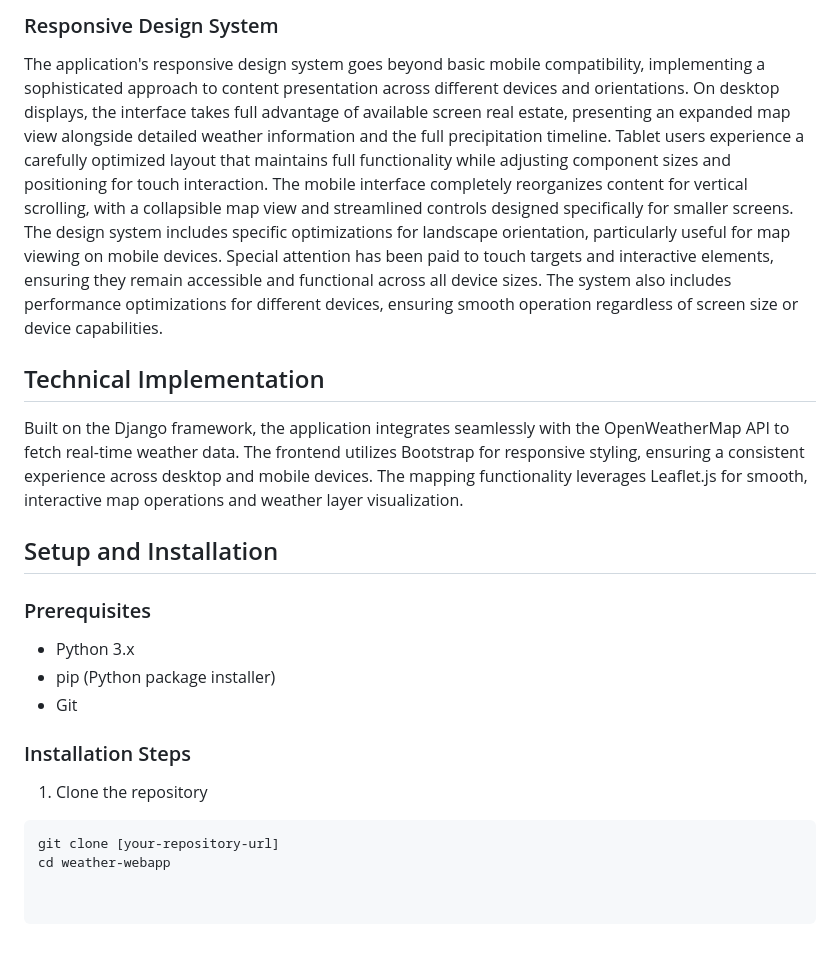
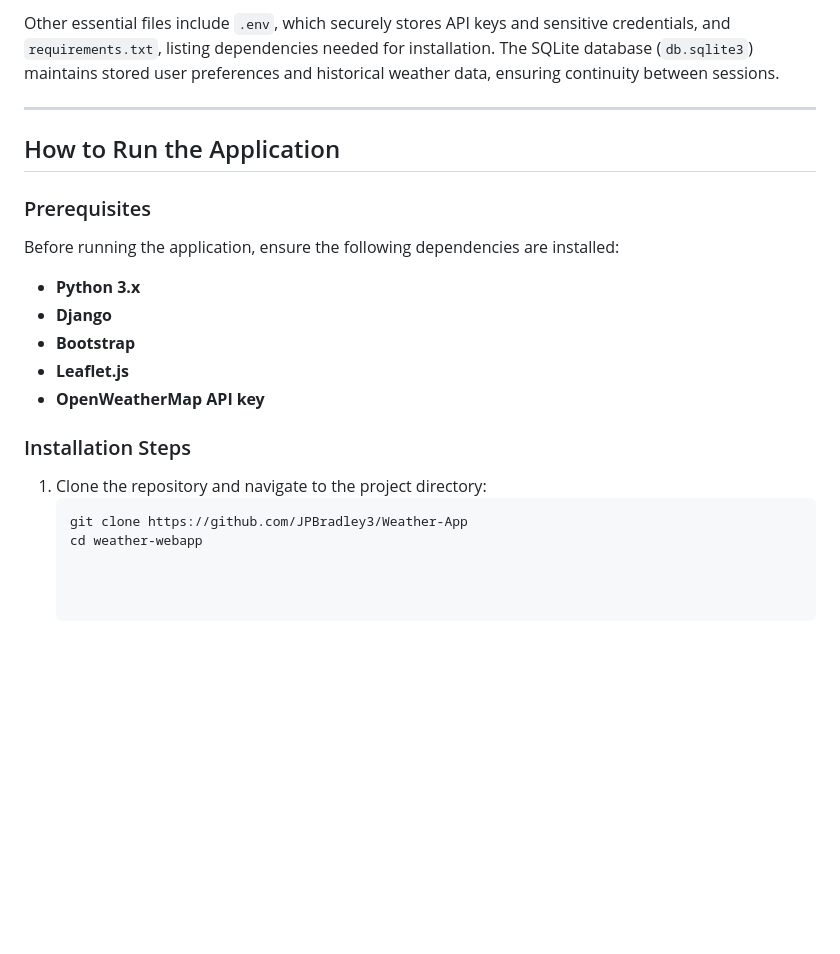
Before and after one commit to JPBradley3/Weather-App, a Markdown page: weather/README.md, the part around one of its changes. Drawn GitHub-style; blank space fills up the shorter version.

````diff
--- a/weather/README.md
+++ b/weather/README.md
@@ -31,21 +28,23 @@ The precipitation timeline feature offers an innovative approach to weather fore
 
-### Responsive Design System
-The application's responsive design system goes beyond basic mobile compatibility, implementing a sophisticated approach to content presentation across different devices and orientations. On desktop displays, the interface takes full advantage of available screen real estate, presenting an expanded map view alongside detailed weather information and the full precipitation timeline. Tablet users experience a carefully optimized layout that maintains full functionality while adjusting component sizes and positioning for touch interaction. The mobile interface completely reorganizes content for vertical scrolling, with a collapsible map view and streamlined controls designed specifically for smaller screens. The design system includes specific optimizations for landscape orientation, particularly useful for map viewing on mobile devices. Special attention has been paid to touch targets and interactive elements, ensuring they remain accessible and functional across all device sizes. The system also includes performance optimizations for different devices, ensuring smooth operation regardless of screen size or device capabilities.
+Other essential files include `.env`, which securely stores API keys and sensitive credentials, and `requirements.txt`, listing dependencies needed for installation. The SQLite database (`db.sqlite3`) maintains stored user preferences and historical weather data, ensuring continuity between sessions.
 
-## Technical Implementation
+---
 
-Built on the Django framework, the application integrates seamlessly with the OpenWeatherMap API to fetch real-time weather data. The frontend utilizes Bootstrap for responsive styling, ensuring a consistent experience across desktop and mobile devices. The mapping functionality leverages Leaflet.js for smooth, interactive map operations and weather layer visualization.
-
-## Setup and Installation
+## How to Run the Application
 
 ### Prerequisites
-- Python 3.x
-- pip (Python package installer)
-- Git
+
+Before running the application, ensure the following dependencies are installed:
+
+- **Python 3.x**
+- **Django**
+- **Bootstrap**
+- **Leaflet.js**
+- **OpenWeatherMap API key**
 
 ### Installation Steps
 
-1. Clone the repository
-```bash
-git clone [your-repository-url]
-cd weather-webapp
+1. Clone the repository and navigate to the project directory:
+   ```bash
+   git clone https://github.com/JPBradley3/Weather-App
+   cd weather-webapp
````
Also changed, not shown: other parts of weather/README.md (+13 -16 lines).
